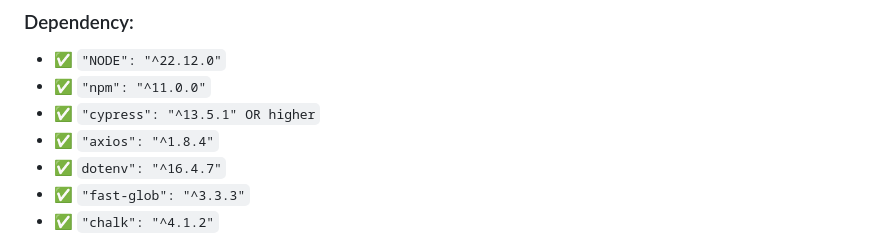
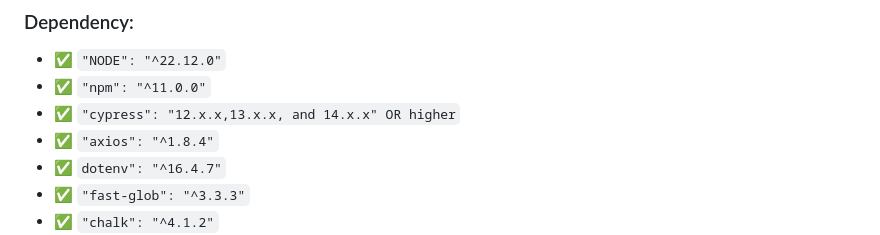
Before and after one commit to kabirfaisal1/cypress-reporter, a Markdown page: README.md, the part around the change. GitHub-like rendering.

```diff
--- a/README.md
+++ b/README.md
@@ -40,7 +40,7 @@
 ### Dependency:
 - ✅  `"NODE": "^22.12.0"`
 - ✅  `"npm": "^11.0.0"`
-- ✅  `"cypress": "^13.5.1" OR higher`
+- ✅  `"cypress": "12.x.x,13.x.x, and 14.x.x" OR higher`
 - ✅  `"axios": "^1.8.4"`
 - ✅  `dotenv": "^16.4.7"`
 - ✅  `"fast-glob": "^3.3.3"`
```
